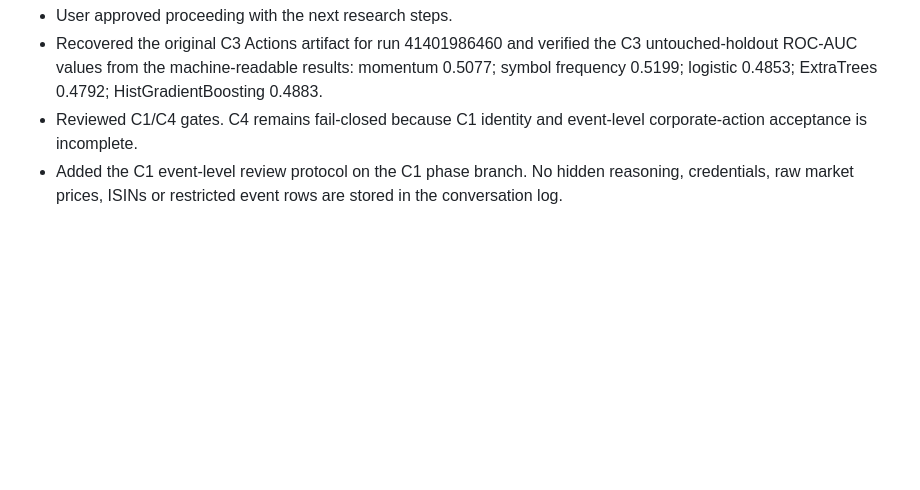
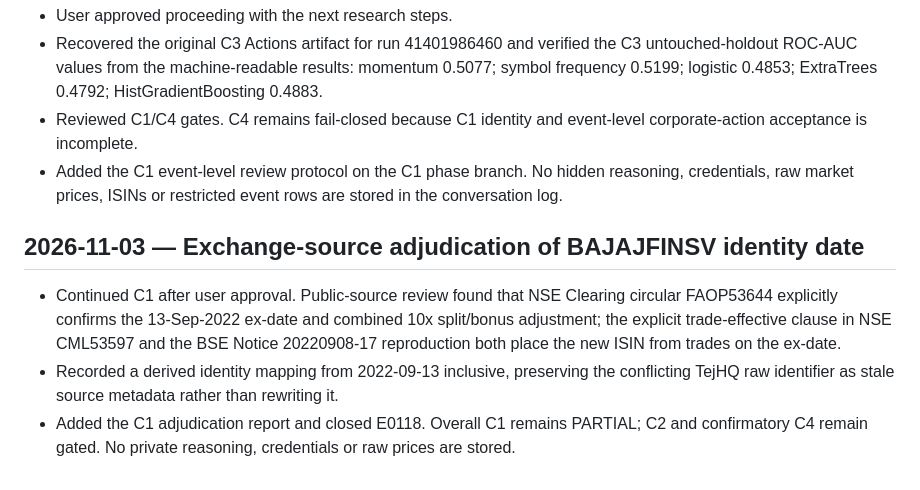
Before and after one commit to VCR-TRADING-RESEARCH/NIFTY-Prediction, a Markdown page: logs/CONVERSATION_LOG.md, the part around the change. Rendered like a GitHub page; blank space fills up the shorter version.

Commit message:
Record BAJAJFINSV identity adjudication

```diff
--- a/logs/CONVERSATION_LOG.md
+++ b/logs/CONVERSATION_LOG.md
@@ -478,3 +478,10 @@
 - Recovered the original C3 Actions artifact for run 41401986460 and verified the C3 untouched-holdout ROC-AUC values from the machine-readable results: momentum 0.5077; symbol frequency 0.5199; logistic 0.4853; ExtraTrees 0.4792; HistGradientBoosting 0.4883.
 - Reviewed C1/C4 gates. C4 remains fail-closed because C1 identity and event-level corporate-action acceptance is incomplete.
 - Added the C1 event-level review protocol on the C1 phase branch. No hidden reasoning, credentials, raw market prices, ISINs or restricted event rows are stored in the conversation log.
+
+
+## 2026-11-03 — Exchange-source adjudication of BAJAJFINSV identity date
+
+- Continued C1 after user approval. Public-source review found that NSE Clearing circular FAOP53644 explicitly confirms the 13-Sep-2022 ex-date and combined 10x split/bonus adjustment; the explicit trade-effective clause in NSE CML53597 and the BSE Notice 20220908-17 reproduction both place the new ISIN from trades on the ex-date.
+- Recorded a derived identity mapping from 2022-09-13 inclusive, preserving the conflicting TejHQ raw identifier as stale source metadata rather than rewriting it.
+- Added the C1 adjudication report and closed E0118. Overall C1 remains PARTIAL; C2 and confirmatory C4 remain gated. No private reasoning, credentials or raw prices are stored.
```
